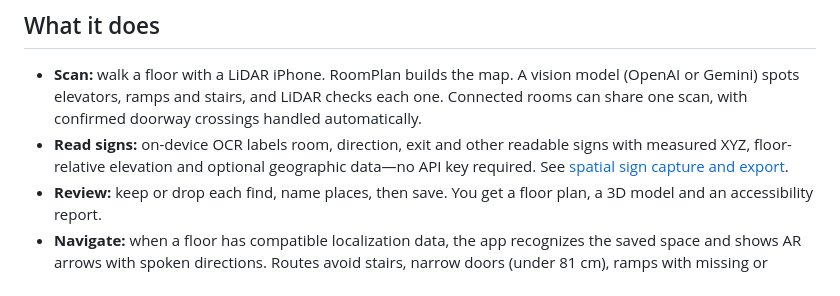
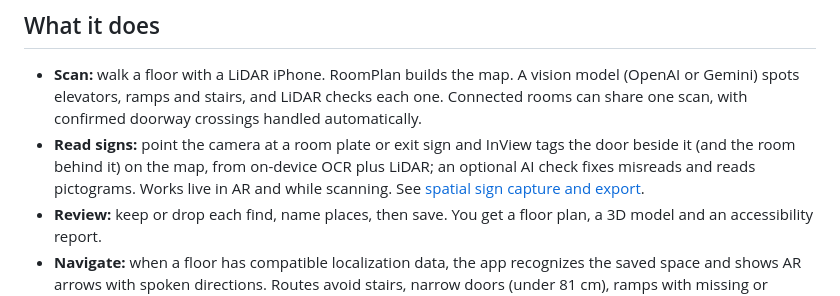
Before and after one commit to isolume/InView, a Markdown page: README.md, the part around the change. Drawn GitHub-style.

Commit message:
docs: describe sign-to-door tagging
Co-Authored-By: Claude Opus 5.5 <noreply@anthropic.com>

```diff
--- a/README.md
+++ b/README.md
@@ -7,7 +7,7 @@ The app opens on a 3D map of Georgia State's Student Center East (Floors 2 and 3
 ## What it does
 
 - **Scan:** walk a floor with a LiDAR iPhone. RoomPlan builds the map. A vision model (OpenAI or Gemini) spots elevators, ramps and stairs, and LiDAR checks each one. Connected rooms can share one scan, with confirmed doorway crossings handled automatically.
-- **Read signs:** on-device OCR labels room, direction, exit and other readable signs with measured XYZ, floor-relative elevation and optional geographic data—no API key required. See [spatial sign capture and export](docs/spatial-signs.md).
+- **Read signs:** point the camera at a room plate or exit sign and InView tags the door beside it (and the room behind it) on the map, from on-device OCR plus LiDAR; an optional AI check fixes misreads and reads pictograms. Works live in AR and while scanning. See [spatial sign capture and export](docs/spatial-signs.md).
 - **Review:** keep or drop each find, name places, then save. You get a floor plan, a 3D model and an accessibility report.
 - **Navigate:** when a floor has compatible localization data, the app recognizes the saved space and shows AR arrows with spoken directions. Routes avoid stairs, narrow doors (under 81 cm), ramps with missing or excessive slope measurements, and new obstacles. Shared JSON maps support browsing and manually chosen route previews, but have no live positioning. Voice uses ElevenLabs when configured, with a system-voice fallback.
 - **Ask:** with a Gemini key, tap the mic and ask where something is.
```
Also changed, not shown: docs/spatial-signs.md (+10 -1 lines).
